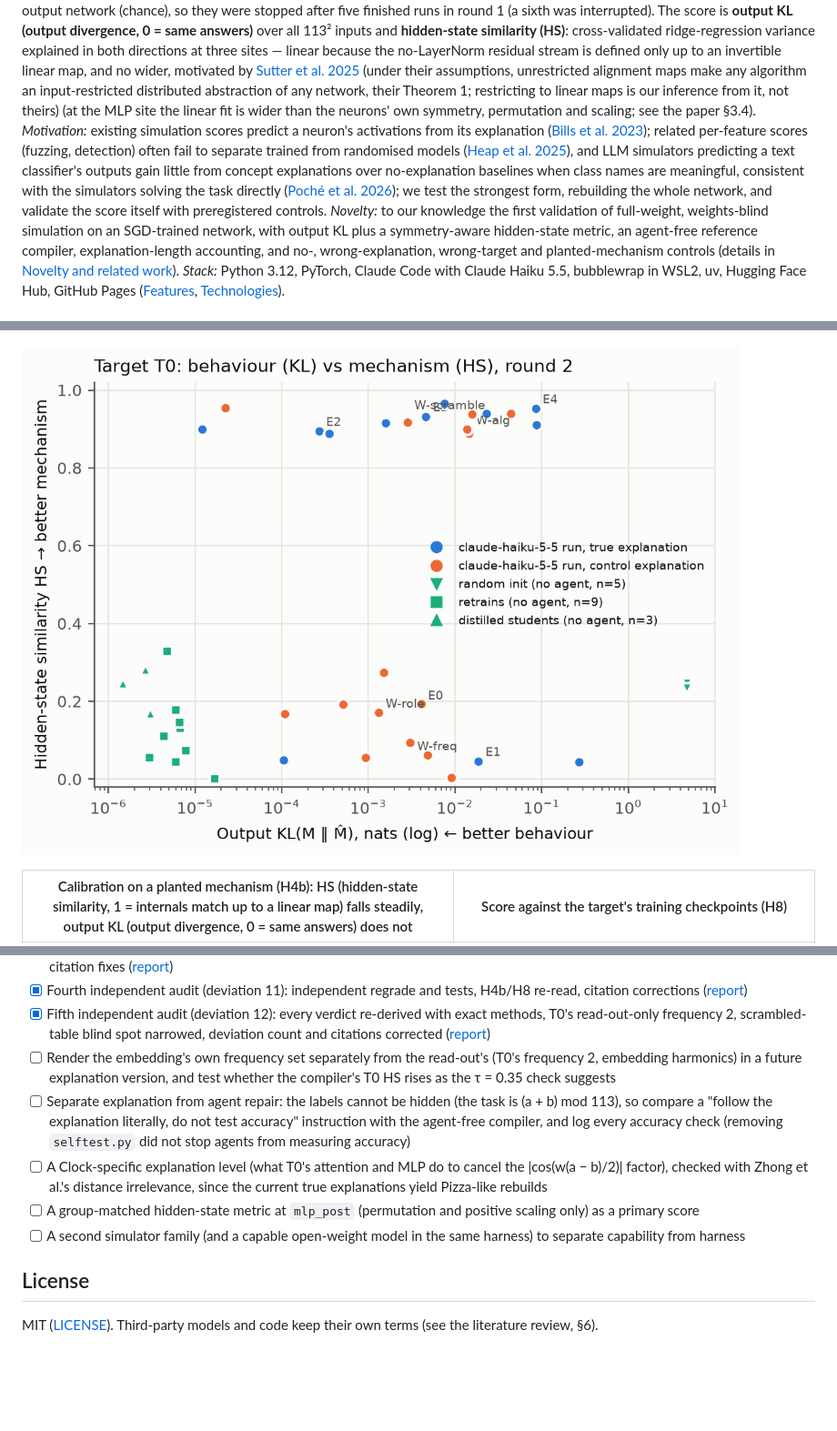
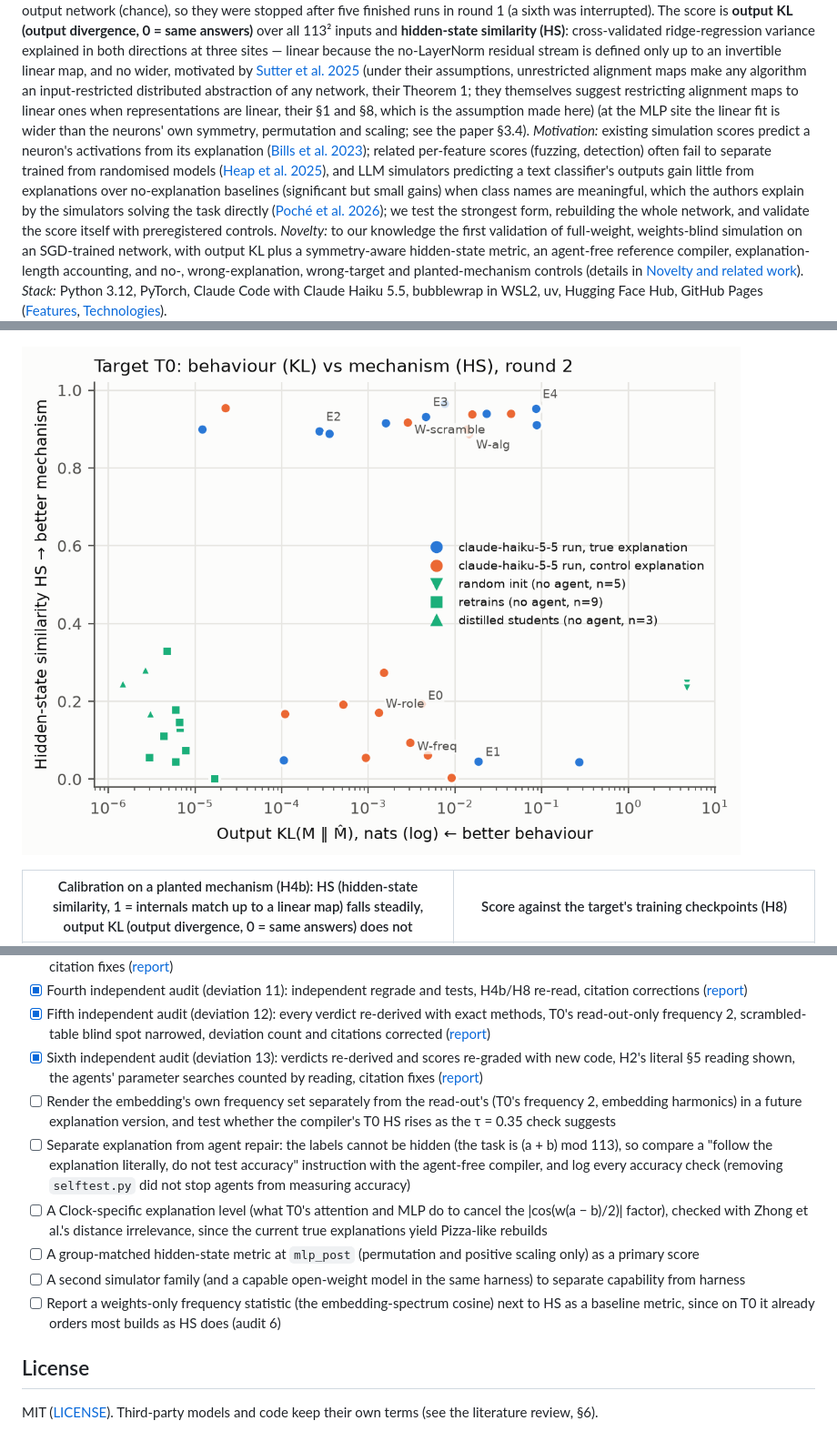
Before and after one commit to BurnyCoder/verifiable-mechanistic-interpretability-by-grading-explanations-using-simulations, a Markdown page: README.md, 3 parts joined by grey strips. Shown at 91% size. GitHub-like rendering; pictures changed too: reports/figures/kl_vs_hs_T0.png; blank space fills up the shorter version.

Commit message:
Regenerated documents, site data and paper PDF for audit 6

```diff
--- a/README.md
+++ b/README.md
@@ -43,14 +44,15 @@ after <!-- v:n-local -->five<!-- /v --> finished runs in round 1 (a sixth was in
 cross-validated ridge-regression variance explained in both directions at three sites — linear because the
 no-LayerNorm residual stream is defined only up to an invertible linear map, and no wider, motivated by [Sutter et al. 2025](https://arxiv.org/abs/2507.08802) (under their
 assumptions, unrestricted alignment maps make any algorithm an input-restricted distributed abstraction of any network,
-their Theorem 1; restricting to linear maps is our inference from it, not theirs)
+their Theorem 1; they themselves suggest restricting alignment maps to linear ones when representations are linear,
+their §1 and §8, which is the assumption made here)
 (at the MLP site the linear fit is wider than the neurons' own symmetry, permutation and scaling; see the paper §3.4).
 *Motivation:* existing simulation scores predict a neuron's activations from its explanation
 ([Bills et al. 2023](https://openaipublic.blob.core.windows.net/neuron-explainer/paper/index.html)); related
 per-feature scores (fuzzing, detection) often fail to separate trained from randomised models
 ([Heap et al. 2025](https://arxiv.org/abs/2501.17727)), and LLM simulators predicting a text classifier's outputs
-gain little from concept explanations over no-explanation baselines when class names are meaningful, consistent with
-the simulators solving the task directly ([Poché et al. 2026](https://arxiv.org/abs/2609.08585)); we
+gain little from explanations over no-explanation baselines (significant but small gains) when class names are
+meaningful, which the authors explain by the simulators solving the task directly ([Poché et al. 2026](https://arxiv.org/abs/2609.08585)); we
 test the strongest form, rebuilding the whole network, and validate the score itself with preregistered controls.
 *Novelty:* to our knowledge the first validation of full-weight, weights-blind simulation on an SGD-trained network,
 with output KL plus a symmetry-aware hidden-state metric, an agent-free reference compiler, explanation-length
@@ -564,6 +567,9 @@ docs/               usage and architecture
 - [x] Fifth independent audit (deviation 12): every verdict re-derived with exact methods, T0's read-out-only
       frequency 2, scrambled-table blind spot narrowed, deviation count and citations corrected
       ([report](reports/reviews/audit-5-2026-11-22.md))
+- [x] Sixth independent audit (deviation 13): verdicts re-derived and scores re-graded with new code, H2's literal
+      §5 reading shown, the agents' parameter searches counted by reading, citation fixes
+      ([report](reports/reviews/audit-6-2026-11-22.md))
 - [ ] Render the embedding's own frequency set separately from the read-out's (T0's frequency 2, embedding harmonics)
       in a future explanation version, and test whether the compiler's T0 HS rises as the τ = 0.35 check suggests
 - [ ] Separate explanation from agent repair: the labels cannot be hidden (the task is (a + b) mod 113), so compare a
@@ -573,6 +579,8 @@ docs/               usage and architecture
       checked with Zhong et al.'s distance irrelevance, since the current true explanations yield Pizza-like rebuilds
 - [ ] A group-matched hidden-state metric at `mlp_post` (permutation and positive scaling only) as a primary score
 - [ ] A second simulator family (and a capable open-weight model in the same harness) to separate capability from harness
+- [ ] Report a weights-only frequency statistic (the embedding-spectrum cosine) next to HS as a baseline metric, since
+      on T0 it already orders most builds as HS does (audit 6)
 
 ## License
 
```
Also changed, not shown: other parts of README.md (+8 -6 lines), reports/paper/paper.md (+53 -35 lines), reports/summary.md (+5 -5 lines), 4 other files.
